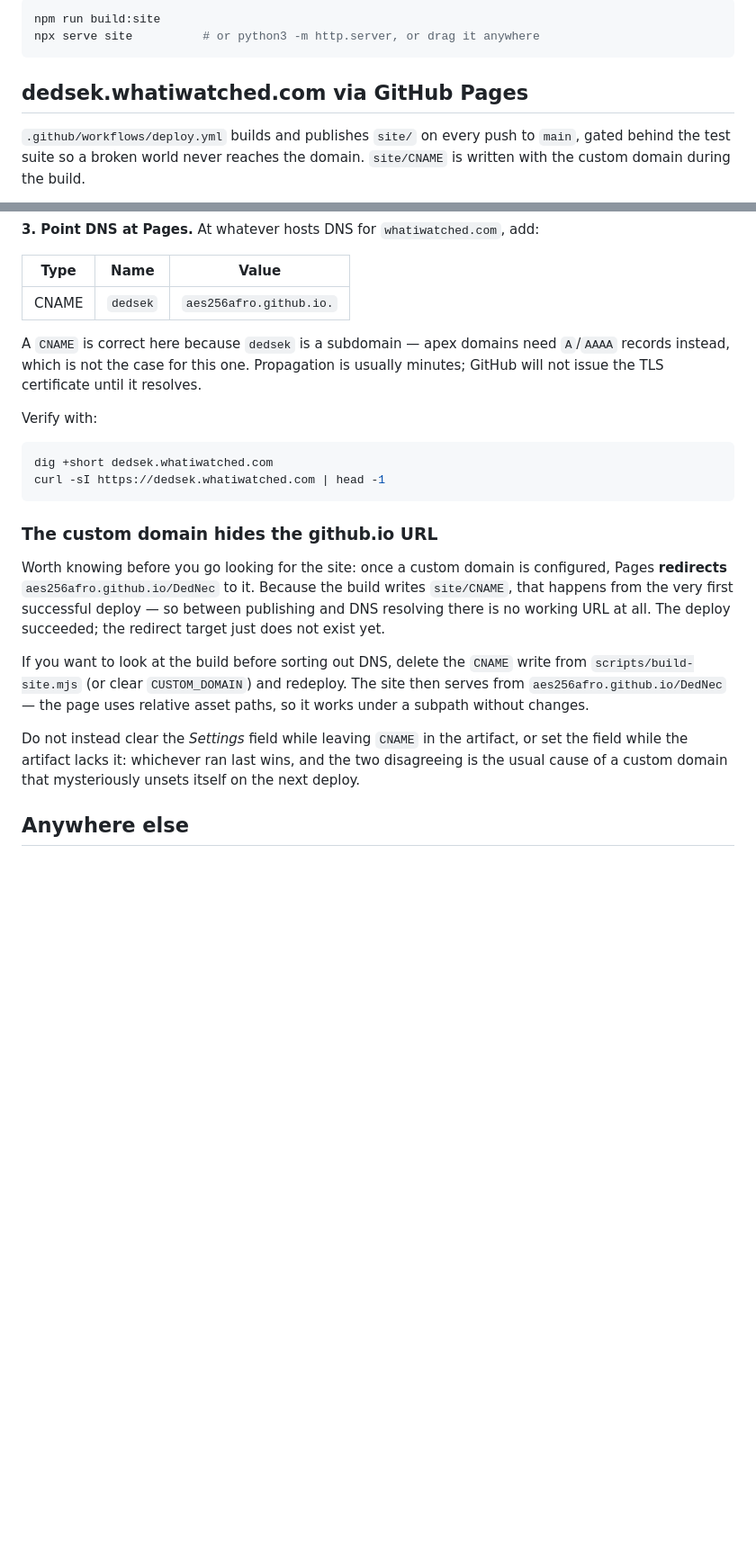
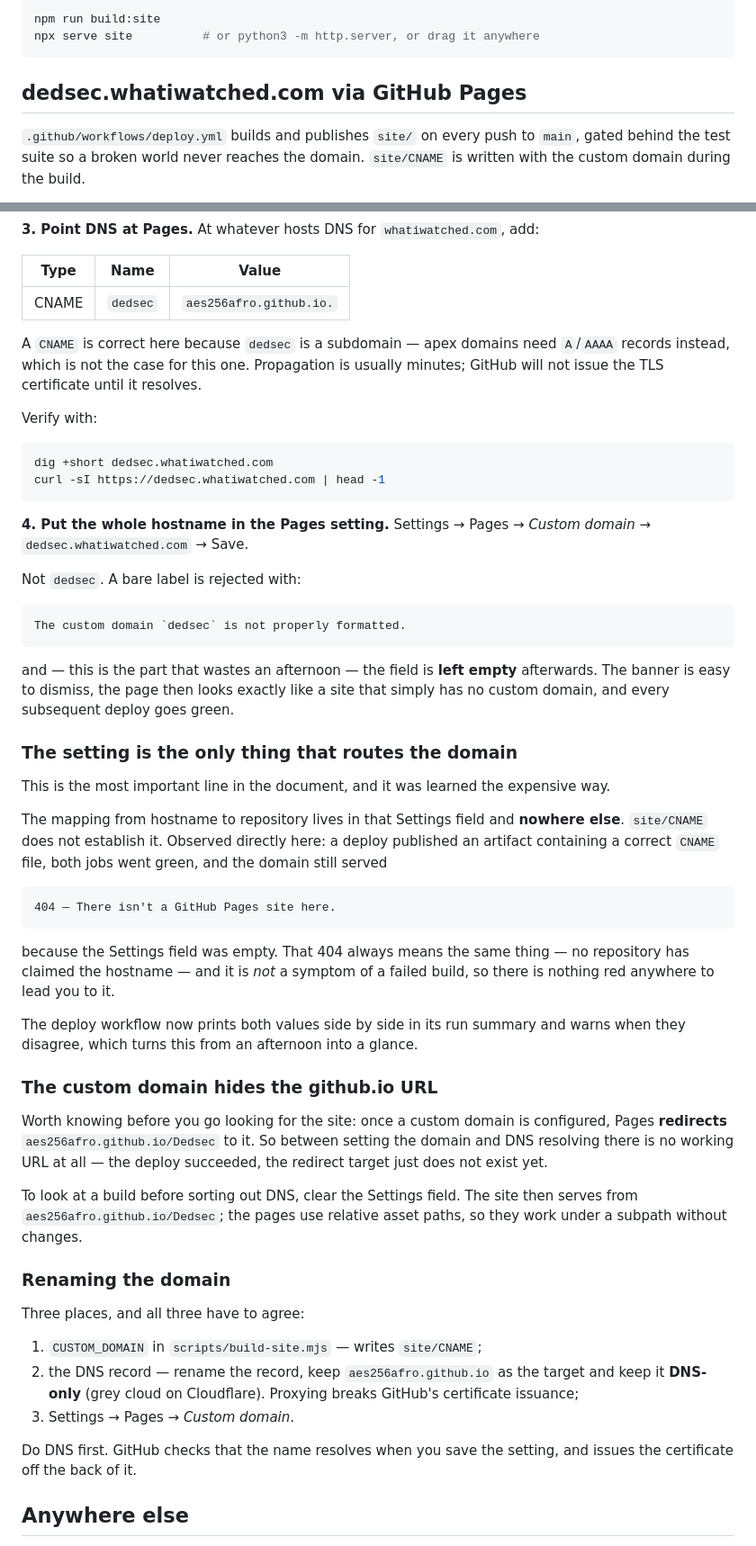
Before and after one commit to AES256Afro/DedSec, a Markdown page: docs/hosting.md, 2 parts joined by grey strips. Shown at 90% size. Rendered like a GitHub page; blank space fills up the shorter version.

````diff
--- a/docs/hosting.md
+++ b/docs/hosting.md
@@ -9,7 +9,7 @@ npm run build:site
 npx serve site          # or python3 -m http.server, or drag it anywhere
 ```
 
-## dedsek.whatiwatched.com via GitHub Pages
+## dedsec.whatiwatched.com via GitHub Pages
 
 `.github/workflows/deploy.yml` builds and publishes `site/` on every push to
 `main`, gated behind the test suite so a broken world never reaches the domain.
@@ -75,36 +75,76 @@ itself reports nothing useful, and the logs endpoint 404s.
 
 | Type  | Name     | Value                    |
 | ----- | -------- | ------------------------ |
-| CNAME | `dedsek` | `aes256afro.github.io.`  |
+| CNAME | `dedsec` | `aes256afro.github.io.`  |
 
-A `CNAME` is correct here because `dedsek` is a subdomain — apex domains need
+A `CNAME` is correct here because `dedsec` is a subdomain — apex domains need
 `A`/`AAAA` records instead, which is not the case for this one. Propagation is
 usually minutes; GitHub will not issue the TLS certificate until it resolves.
 
 Verify with:
 
 ```bash
-dig +short dedsek.whatiwatched.com
-curl -sI https://dedsek.whatiwatched.com | head -1
+dig +short dedsec.whatiwatched.com
+curl -sI https://dedsec.whatiwatched.com | head -1
 ```
+
+**4. Put the whole hostname in the Pages setting.** Settings → Pages → *Custom
+domain* → `dedsec.whatiwatched.com` → Save.
+
+Not `dedsec`. A bare label is rejected with:
+
+```
+The custom domain `dedsec` is not properly formatted.
+```
+
+and — this is the part that wastes an afternoon — the field is **left empty**
+afterwards. The banner is easy to dismiss, the page then looks exactly like a
+site that simply has no custom domain, and every subsequent deploy goes green.
+
+### The setting is the only thing that routes the domain
+
+This is the most important line in the document, and it was learned the
+expensive way.
+
+The mapping from hostname to repository lives in that Settings field and
+**nowhere else**. `site/CNAME` does not establish it. Observed directly here: a
+deploy published an artifact containing a correct `CNAME` file, both jobs went
+green, and the domain still served
+
+```
+404 — There isn't a GitHub Pages site here.
+```
+
+because the Settings field was empty. That 404 always means the same thing — no
+repository has claimed the hostname — and it is *not* a symptom of a failed
+build, so there is nothing red anywhere to lead you to it.
+
+The deploy workflow now prints both values side by side in its run summary and
+warns when they disagree, which turns this from an afternoon into a glance.
 
 ### The custom domain hides the github.io URL
 
 Worth knowing before you go looking for the site: once a custom domain is
-configured, Pages **redirects** `aes256afro.github.io/DedNec` to it. Because the
-build writes `site/CNAME`, that happens from the very first successful deploy —
-so between publishing and DNS resolving there is no working URL at all. The
-deploy succeeded; the redirect target just does not exist yet.
+configured, Pages **redirects** `aes256afro.github.io/Dedsec` to it. So between
+setting the domain and DNS resolving there is no working URL at all — the deploy
+succeeded, the redirect target just does not exist yet.
 
-If you want to look at the build before sorting out DNS, delete the `CNAME`
-write from `scripts/build-site.mjs` (or clear `CUSTOM_DOMAIN`) and redeploy. The
-site then serves from `aes256afro.github.io/DedNec` — the page uses relative
-asset paths, so it works under a subpath without changes.
+To look at a build before sorting out DNS, clear the Settings field. The site
+then serves from `aes256afro.github.io/Dedsec`; the pages use relative asset
+paths, so they work under a subpath without changes.
 
-Do not instead clear the *Settings* field while leaving `CNAME` in the artifact,
-or set the field while the artifact lacks it: whichever ran last wins, and the
-two disagreeing is the usual cause of a custom domain that mysteriously unsets
-itself on the next deploy.
+### Renaming the domain
+
+Three places, and all three have to agree:
+
+1. `CUSTOM_DOMAIN` in `scripts/build-site.mjs` — writes `site/CNAME`;
+2. the DNS record — rename the record, keep `aes256afro.github.io` as the target
+   and keep it **DNS-only** (grey cloud on Cloudflare). Proxying breaks GitHub's
+   certificate issuance;
+3. Settings → Pages → *Custom domain*.
+
+Do DNS first. GitHub checks that the name resolves when you save the setting,
+and issues the certificate off the back of it.
 
 ## Anywhere else
 
````
Also changed, not shown: README.md (+2 -2 lines), docs/screenshot-terminal.png, docs/screenshot.png, 14 other files.
